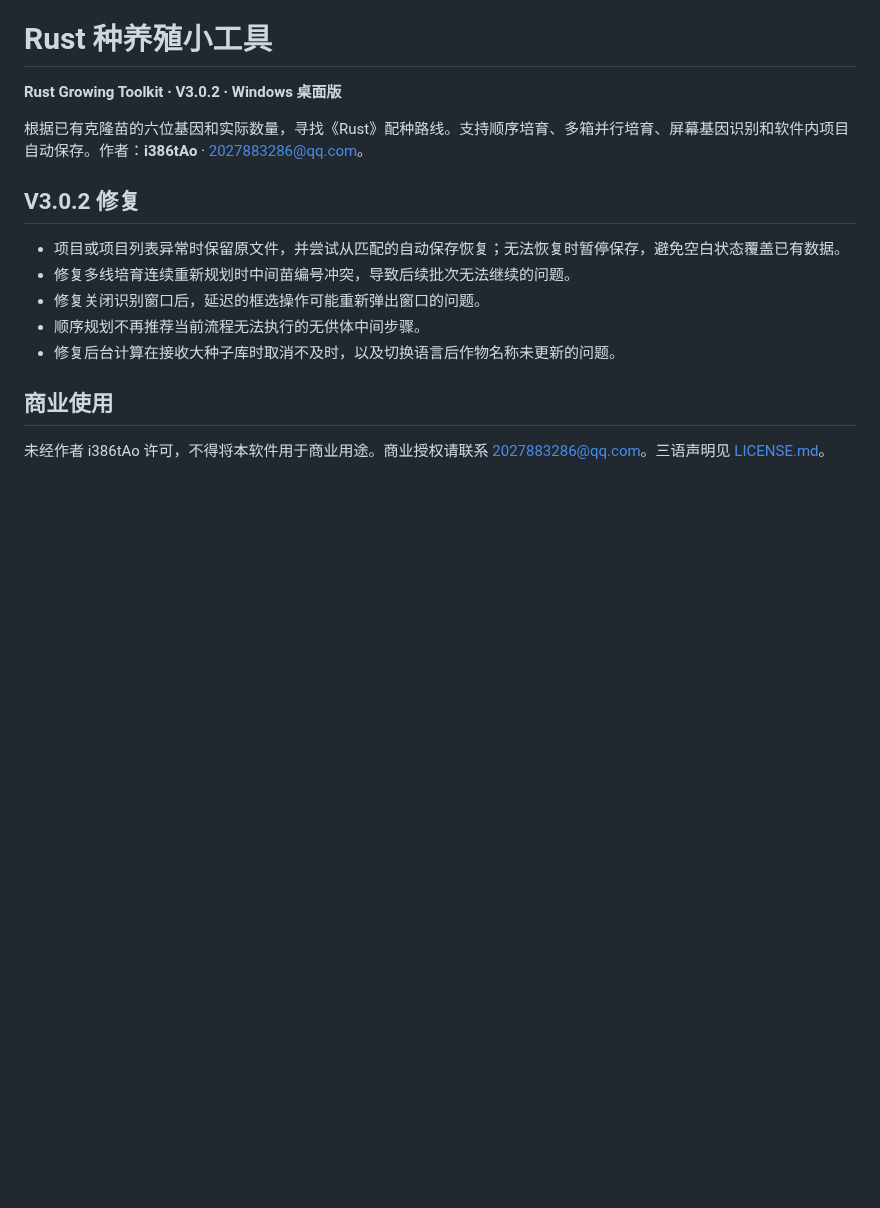
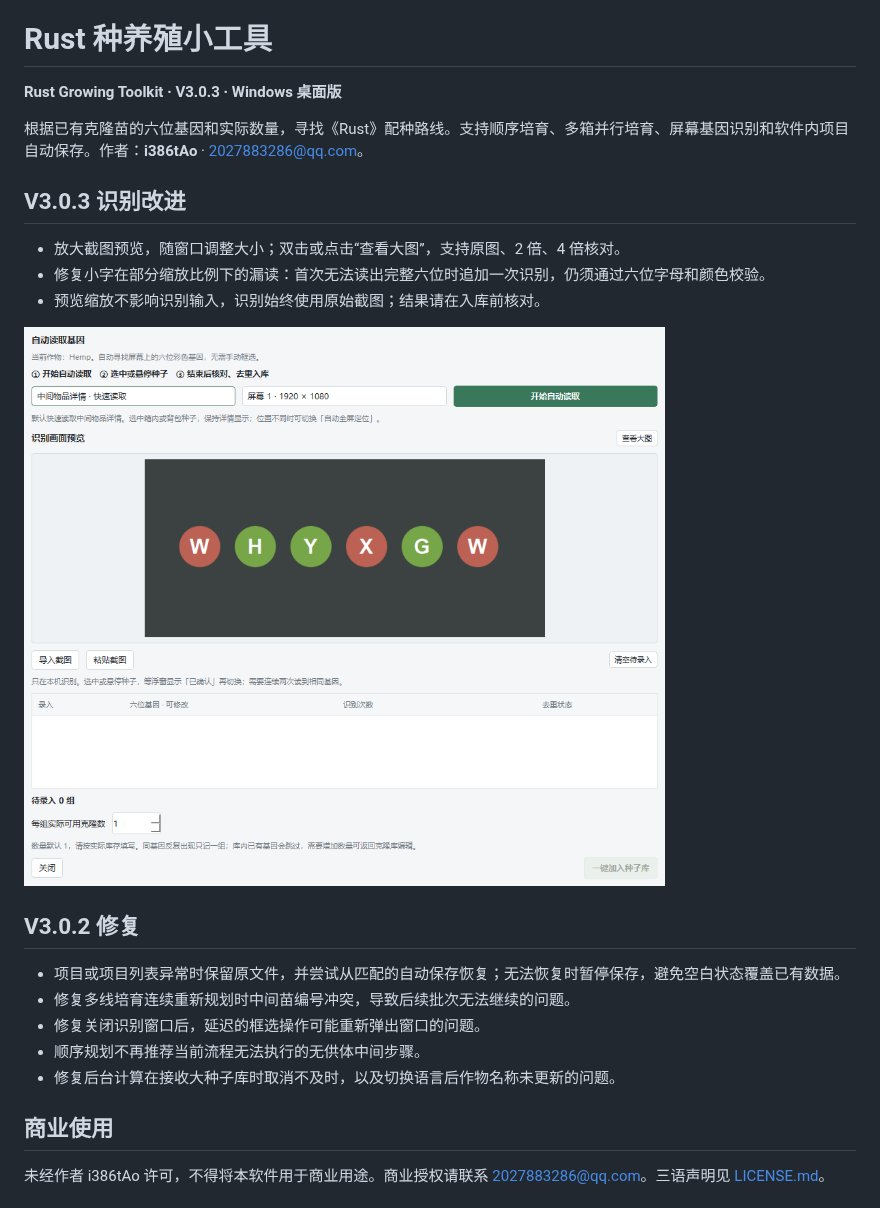
Before and after one commit to tAoi386/Rust_agri-utils, a Markdown page: README.md, the part around the change. GitHub-like rendering; pictures changed too: resources/screenshots/capture-zh_CN.png (added); blank space fills up the shorter version.

```diff
--- a/README.md
+++ b/README.md
@@ -2,9 +2,17 @@
 
 # Rust 种养殖小工具
 
-**Rust Growing Toolkit · V3.0.2 · Windows 桌面版**
+**Rust Growing Toolkit · V3.0.3 · Windows 桌面版**
 
 根据已有克隆苗的六位基因和实际数量，寻找《Rust》配种路线。支持顺序培育、多箱并行培育、屏幕基因识别和软件内项目自动保存。作者：**i386tAo** · [2027883286@qq.com](mailto:2027883286@qq.com)。
+
+## V3.0.3 识别改进
+
+- 放大截图预览，随窗口调整大小；双击或点击“查看大图”，支持原图、2 倍、4 倍核对。
+- 修复小字在部分缩放比例下的漏读：首次无法读出完整六位时追加一次识别，仍须通过六位字母和颜色校验。
+- 预览缩放不影响识别输入，识别始终使用原始截图；结果请在入库前核对。
+
+![放大后的识别预览](resources/screenshots/capture-zh_CN.png)
 
 ## V3.0.2 修复
 
```
Also changed, not shown: README.en.md (+9 -1 lines), README.ru.md (+9 -1 lines), resources/screenshots/capture-en.png (added), resources/screenshots/capture-ru.png (added), 8 other files.
